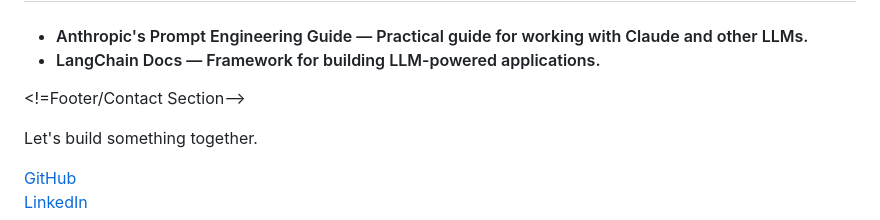
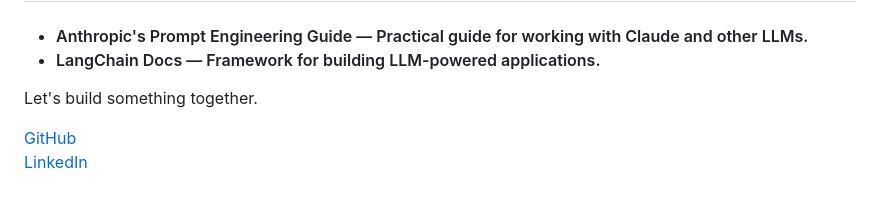
Before and after one commit to camilledana/camille-website, a Markdown page: README.md, the part around the change. Rendered like a GitHub page; blank space fills up the shorter version.

Commit message:
Remove footer/contact section comment
Removed comment indicating the footer/contact section.

```diff
--- a/README.md
+++ b/README.md
@@ -184,7 +184,6 @@ Takeaway or call to action</h3>
 <li>Anthropic's Prompt Engineering Guide — Practical guide for working with Claude and other LLMs.</li>
 <li>LangChain Docs — Framework for building LLM-powered applications.</li></h4></ul>
 
-<!=Footer/Contact Section-->
 <footer id="contact">
    <p>Let's build something together.</p>
    <div class="social-links">
```
